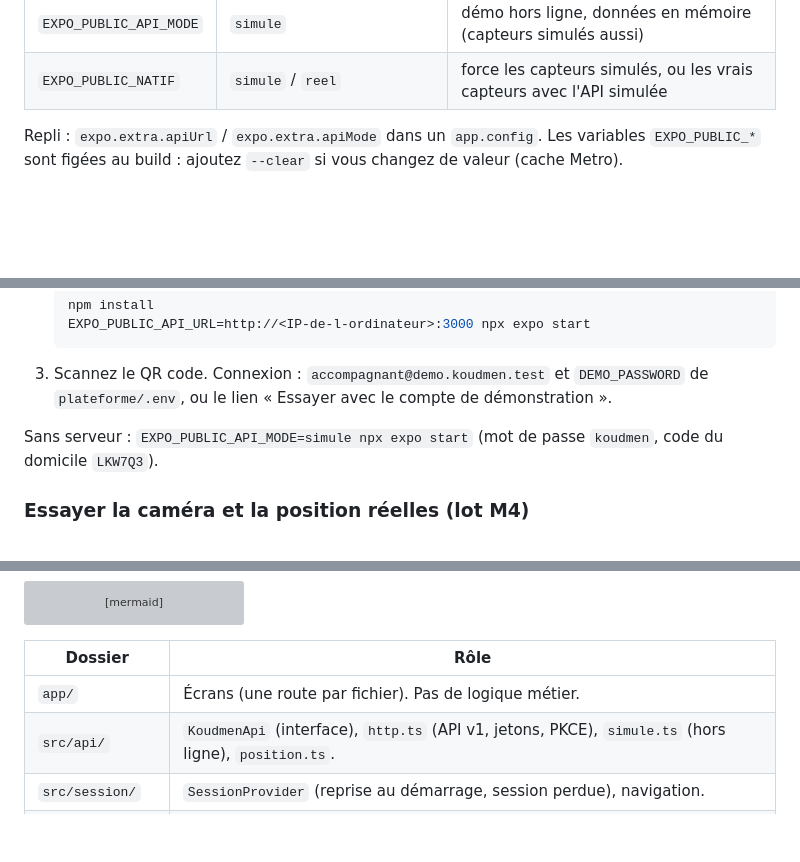
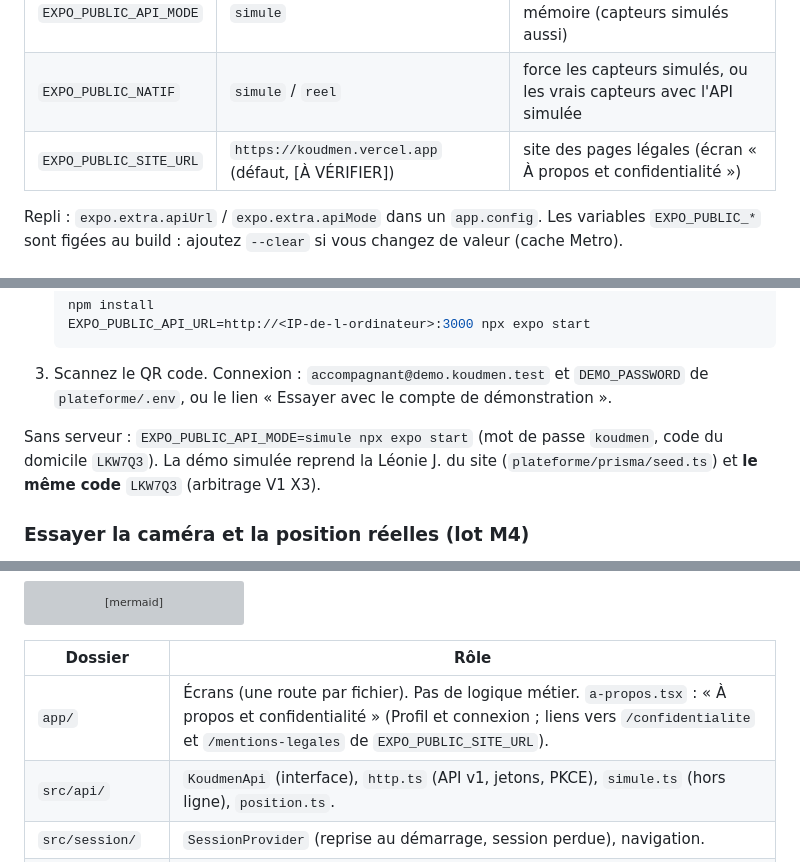
Before and after one commit to abbo-benhamid/Jarvis, a Markdown page: mobile/README.md, 3 parts joined by grey strips. Rendered like a GitHub page; blank space fills up the shorter version; grey boxes are pictures that could not be loaded.

```diff
--- a/mobile/README.md
+++ b/mobile/README.md
@@ -11,6 +11,7 @@ Expo SDK 57 · React Native 0.86 · Expo Router · TypeScript strict · contrats
 | `EXPO_PUBLIC_API_URL` | `/` | même origine (export web + `scripts/proxy-dev.mjs`) |
 | `EXPO_PUBLIC_API_MODE` | `simule` | démo hors ligne, données en mémoire (capteurs simulés aussi) |
 | `EXPO_PUBLIC_NATIF` | `simule` / `reel` | force les capteurs simulés, ou les vrais capteurs avec l'API simulée |
+| `EXPO_PUBLIC_SITE_URL` | `https://koudmen.vercel.app` (défaut, [À VÉRIFIER]) | site des pages légales (écran « À propos et confidentialité ») |
 
 Repli : `expo.extra.apiUrl` / `expo.extra.apiMode` dans un `app.config`.
 Les variables `EXPO_PUBLIC_*` sont figées au build : ajoutez `--clear` si vous changez de valeur (cache Metro).
@@ -27,6 +28,7 @@ Les variables `EXPO_PUBLIC_*` sont figées au build : ajoutez `--clear` si vous
    ou le lien « Essayer avec le compte de démonstration ».
 
 Sans serveur : `EXPO_PUBLIC_API_MODE=simule npx expo start` (mot de passe `koudmen`, code du domicile `LKW7Q3`).
+La démo simulée reprend la Léonie J. du site (`plateforme/prisma/seed.ts`) et **le même code** `LKW7Q3` (arbitrage V1 X3).
 
 ### Essayer la caméra et la position réelles (lot M4)
 
@@ -206,7 +221,7 @@ flowchart LR
 
 | Dossier | Rôle |
 |---|---|
-| `app/` | Écrans (une route par fichier). Pas de logique métier. |
+| `app/` | Écrans (une route par fichier). Pas de logique métier. `a-propos.tsx` : « À propos et confidentialité » (Profil et connexion ; liens vers `/confidentialite` et `/mentions-legales` de `EXPO_PUBLIC_SITE_URL`). |
 | `src/api/` | `KoudmenApi` (interface), `http.ts` (API v1, jetons, PKCE), `simule.ts` (hors ligne), `position.ts`. |
 | `src/session/` | `SessionProvider` (reprise au démarrage, session perdue), navigation. |
 | `src/contracts/` | **Généré** par `scripts/sync-contracts.mjs`. |
```
Also changed, not shown: other parts of mobile/README.md (+20 -7 lines).
